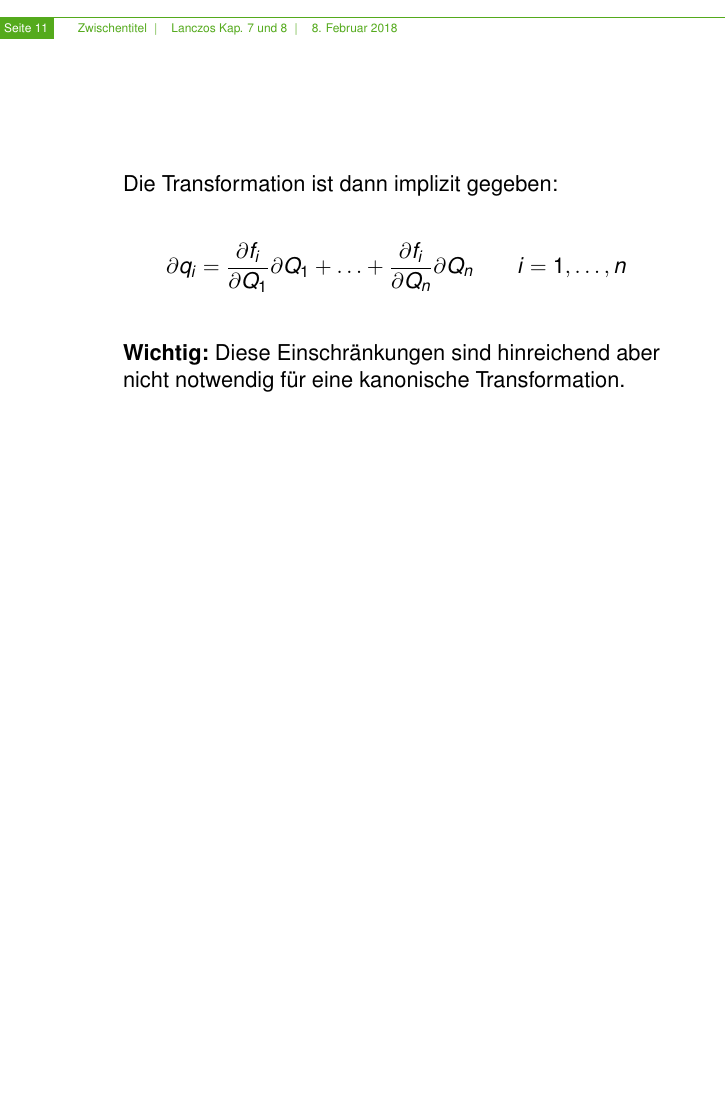
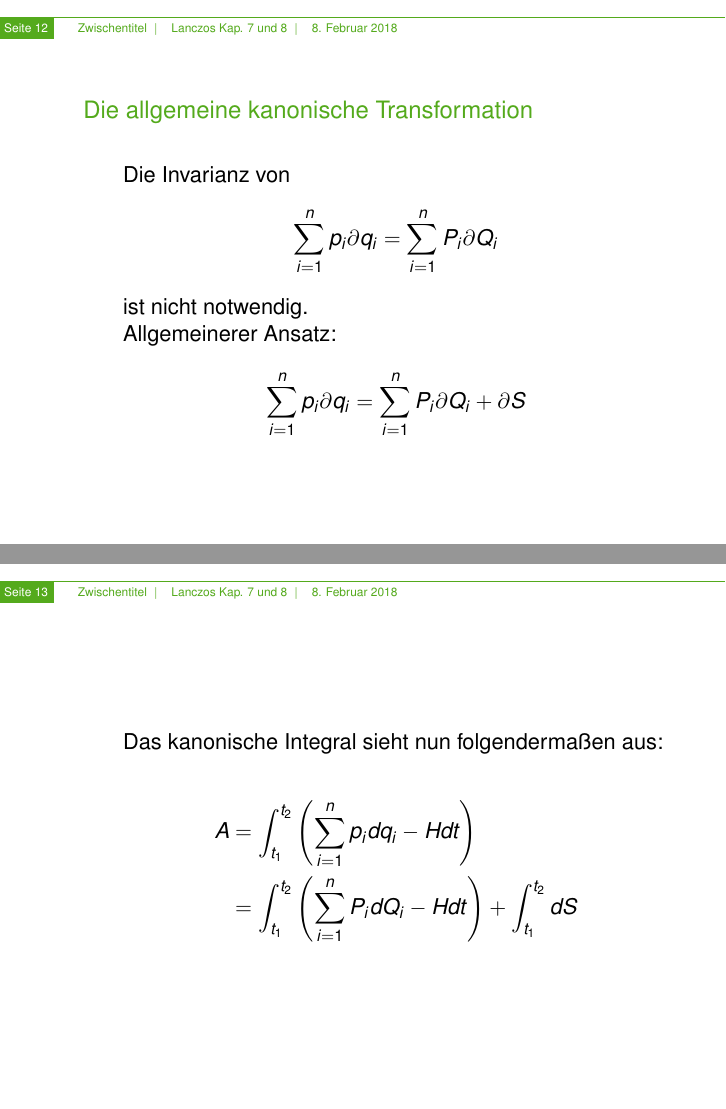
Before and after one commit to AntonHuegel/LanczosSeminar, LaTeX slides (main.tex, which reads allgkanonischeTrans.tex): page 11 of 11 before the commit and pages 12 and 13 of 13 after it, the two joined at a grey line, the shorter picture padded with empty space. Compiled offline with pdfLaTeX.

Commit message:
Anfang General Trans

```diff
--- /dev/null
+++ b/allgkanonischeTrans.tex
@@ -0,0 +1,25 @@
+\begin{frame}
+    \frametitle{Die allgemeine kanonische Transformation}
+    Die Invarianz von
+    \begin{displaymath}
+            \sum_{i=1}^n p_i \partial q_i = \sum_{i=1}^n P_i \partial Q_i
+    \end{displaymath}
+    ist nicht notwendig. \\
+
+    Allgemeinerer Ansatz:
+    \begin{displaymath}
+    \sum_{i=1}^n p_i \partial q_i = \sum_{i=1}^n P_i \partial Q_i + \partial S
+    \end{displaymath}
+
+\end{frame}
+
+\begin{frame}
+
+    Das kanonische Integral sieht nun folgendermaßen aus:
+
+    \begin{align*}
+    A &= \int_{t_1}^{t_2} \left( \sum_{i=1}^n p_i dq_i - H dt \right) \\
+      &= \int_{t_1}^{t_2} \left( \sum_{i=1}^n P_i dQ_i - H dt \right)  +  \int_{t_1}^{t_2} dS
+    \end{align*}
+
+\end{frame}
```
Also changed, not shown: main.tex (+1 -0 lines).
